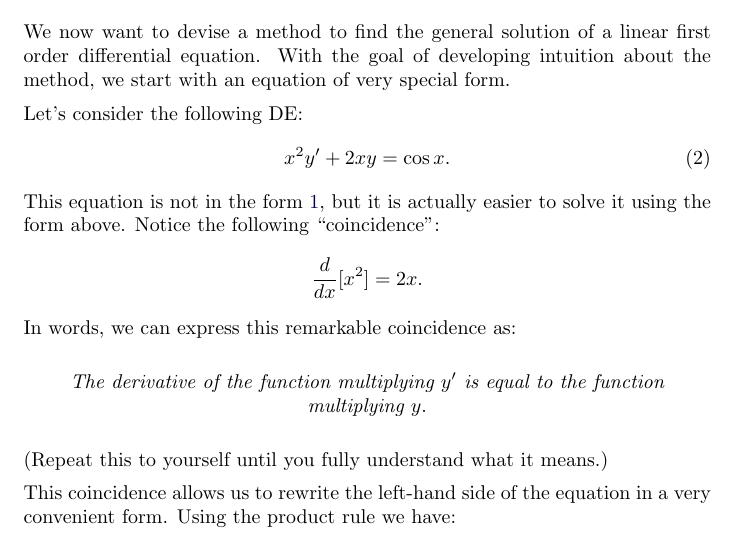
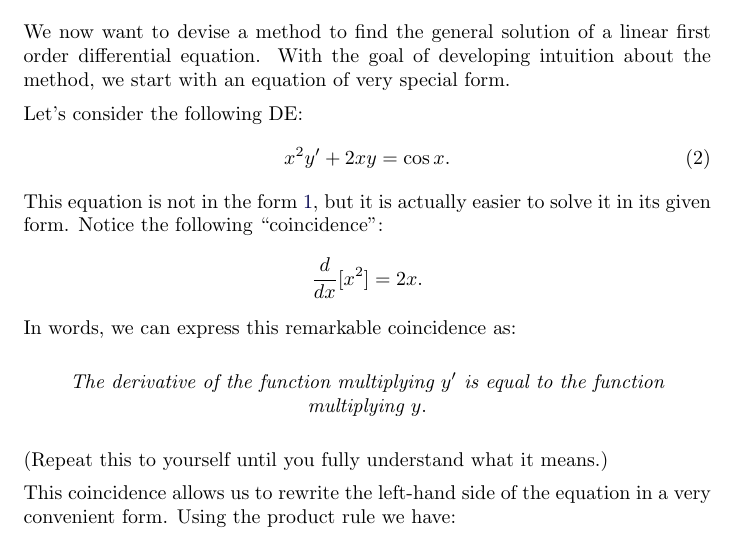
Before and after one commit to OhioOER/DifferentialEquations, a LaTeX document (linearFirstOrderDiffEq/linearFirstOrderDiffEq.tex): part of page 2 of 7, cut so that both start at the same text. Compiled offline with pdfLaTeX; a LaTeX package or settings file that is missing is left out.

Commit message:
Update linearFirstOrderDiffEq.tex

```diff
--- a/linearFirstOrderDiffEq/linearFirstOrderDiffEq.tex
+++ b/linearFirstOrderDiffEq/linearFirstOrderDiffEq.tex
@@ -54,7 +54,7 @@ Let's consider the following DE:
 \label{eq:linear-de-example1}
 x^2y'+2xy=\cos x.
 \end{equation}
-This equation is not in the form~\ref{eq:linear-first-order-de}, but it is actually easier to solve it using the form above. Notice the following ``coincidence'':
+This equation is not in the form~\ref{eq:linear-first-order-de}, but it is actually easier to solve it in its given form. Notice the following ``coincidence'':
 \[
 \frac{d}{dx}[x^2]=2x.
 \]
```
